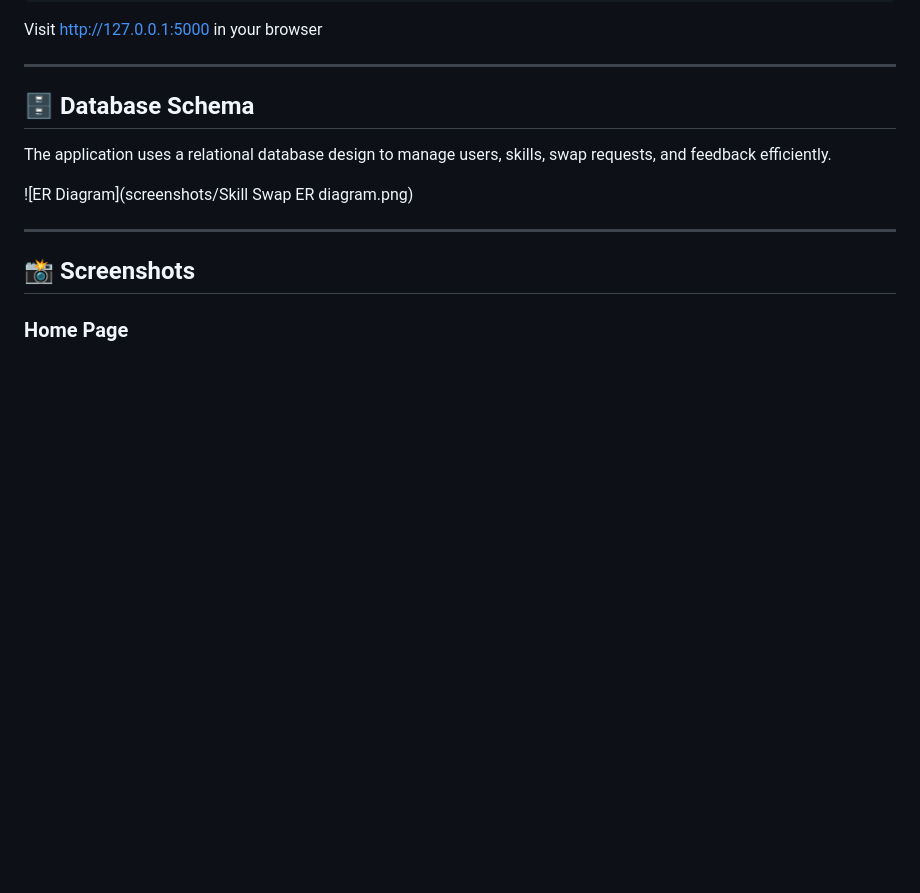
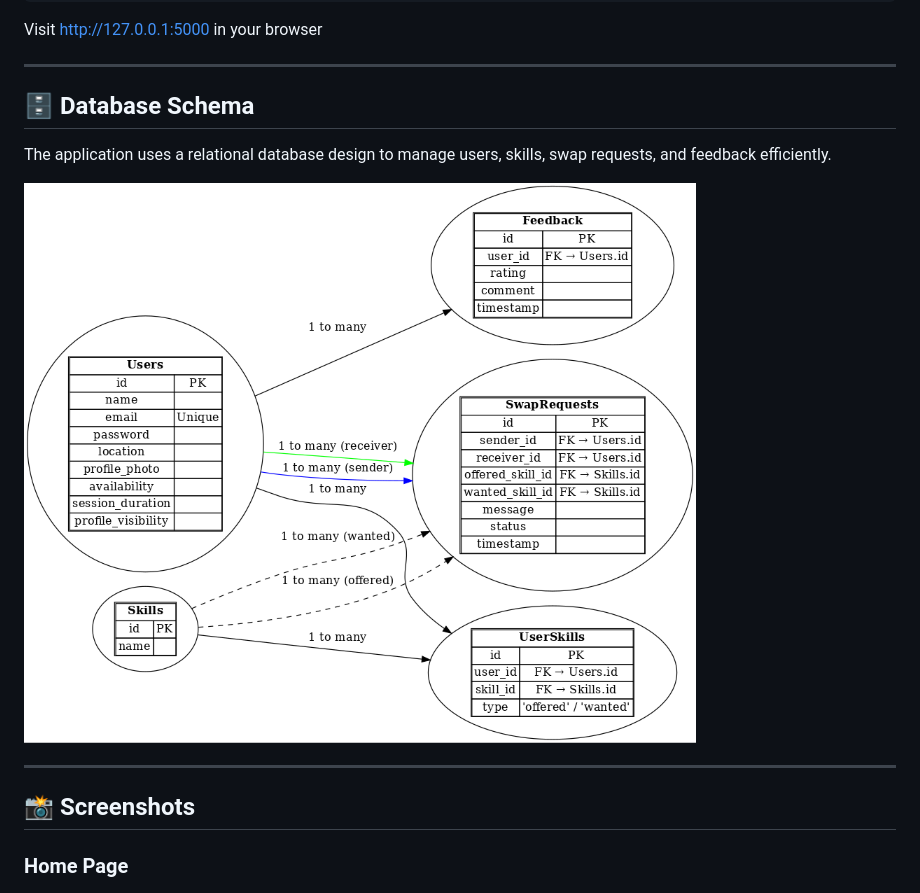
Before and after one commit to harshitachhabria18/SkillSwap, a Markdown page: README.md, the part around the change. GitHub-like rendering; blank space fills up the shorter version.

```diff
--- a/README.md
+++ b/README.md
@@ -170,7 +170,7 @@ Visit [http://127.0.0.1:5000](http://127.0.0.1:5000) in your browser
 ## 🗄️ Database Schema
 The application uses a relational database design to manage users, skills, swap requests, and feedback efficiently.
 
-![ER Diagram](screenshots/Skill Swap ER diagram.png)
+![ER Diagram](screenshots/er_diagram.png)
 
 ---
 
```
